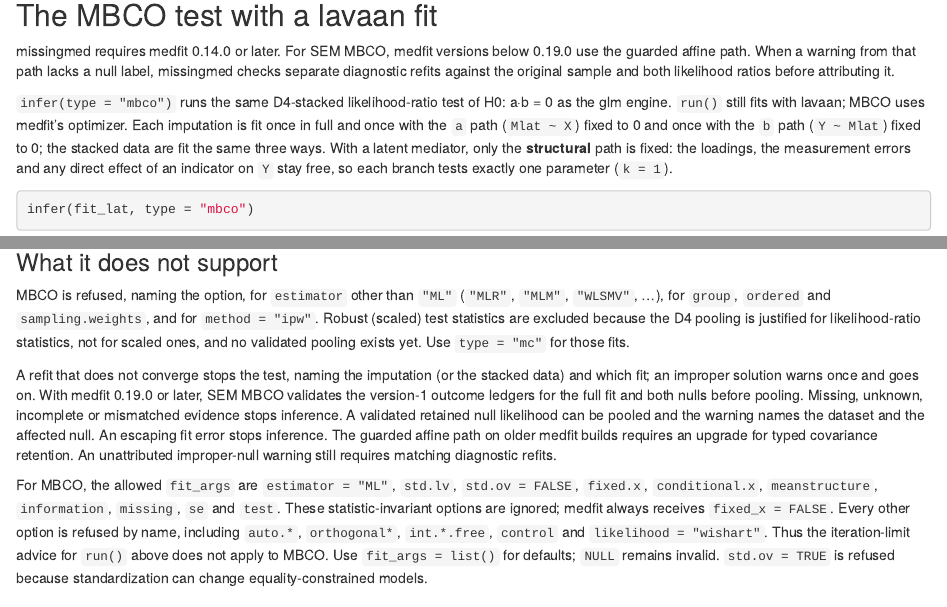
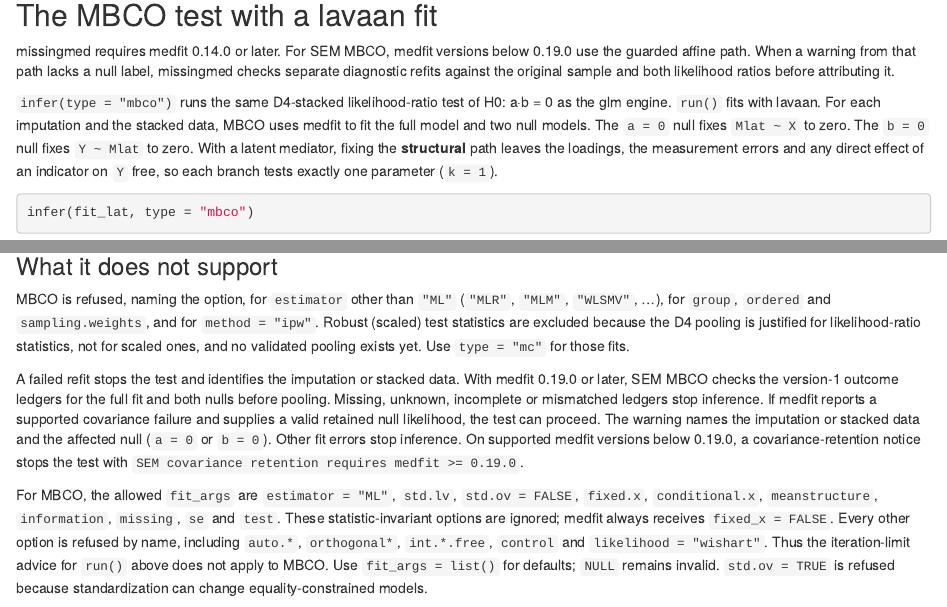
Before and after one commit to Data-Wise/missingmed, an R Markdown document (vignettes/articles/lavaan-sem.Rmd): the page in a window 1100 px wide, from 4300 px down, and a second part further down, joined at a grey line. Rendered offline with R 4.5, knitr and Pandoc, with nearby package versions; some code elsewhere in the file could not run offline; common packages that the code uses without loading them are loaded.

````diff
--- a/vignettes/articles/lavaan-sem.Rmd
+++ b/vignettes/articles/lavaan-sem.Rmd
@@ -224,11 +224,11 @@
 
 `infer(type = "mbco")` runs the same D4-stacked likelihood-ratio test of
 H0: a·b = 0 as the glm engine.
-`run()` still fits with lavaan; MBCO uses medfit's optimizer. Each imputation is
-fit once in full and once with the `a` path (`Mlat ~ X`) fixed to 0 and once with
-the `b` path (`Y ~ Mlat`) fixed to 0; the stacked data are fit the same three
-ways. With a latent mediator, only the **structural** path is fixed: the loadings,
-the measurement errors and any direct effect of an indicator on `Y` stay free, so
+`run()` fits with lavaan. For each imputation and the stacked data, MBCO uses
+medfit to fit the full model and two null models. The `a = 0` null fixes
+`Mlat ~ X` to zero. The `b = 0` null fixes `Y ~ Mlat` to zero.
+With a latent mediator, fixing the **structural** path leaves the loadings,
+the measurement errors and any direct effect of an indicator on `Y` free, so
 each branch tests exactly one parameter (`k = 1`).
 
 ```{r mbco}
@@ -271,16 +271,15 @@
 pooling is justified for likelihood-ratio statistics, not for scaled ones, and no
 validated pooling exists yet. Use `type = "mc"` for those fits.
 
-A refit that does not converge stops the test, naming the imputation (or the
-stacked data) and which fit; an improper solution warns once and goes on.
-With medfit 0.19.0 or later, SEM MBCO validates the version-1 outcome ledgers
-for the full fit and both nulls before pooling. Missing, unknown,
-incomplete or mismatched evidence stops inference. A validated retained
-null likelihood can be pooled and the warning names the dataset and
-the affected null. An escaping fit error stops inference. The guarded
-affine path on older medfit builds requires an upgrade for typed
-covariance retention. An unattributed improper-null warning still
-requires matching diagnostic refits.
+A failed refit stops the test and identifies the imputation or stacked data.
+With medfit 0.19.0 or later, SEM MBCO checks the version-1 outcome ledgers
+for the full fit and both nulls before pooling. Missing, unknown, incomplete
+or mismatched ledgers stop inference. If medfit reports a supported covariance
+failure and supplies a valid retained null likelihood, the test can proceed.
+The warning names the imputation or stacked data and the affected null
+(`a = 0` or `b = 0`). Other fit errors stop inference. On supported medfit
+versions below 0.19.0, a covariance-retention notice stops the test with
+`SEM covariance retention requires medfit >= 0.19.0`.
 
 For MBCO, the allowed `fit_args` are `estimator = "ML"`, `std.lv`, `std.ov = FALSE`,
 `fixed.x`, `conditional.x`, `meanstructure`, `information`, `missing`, `se` and
````
Also changed, not shown: README.dev.md (+11 -4 lines), _pkgdown.yml (+2 -2 lines), vignettes/articles/choosing-an-analysis.Rmd (+5 -3 lines), vignettes/articles/faq.Rmd (+6 -3 lines), vignettes/articles/refcard.Rmd (+3 -2 lines), README.md, docs/PLAN-release-0.11.0.md (added), docs/ROADMAP.md, pkgdown/favicon/apple-touch-icon.png (added), pkgdown/favicon/favicon-96x96.png (added), pkgdown/favicon/favicon.svg (added), pkgdown/favicon/web-app-manifest-192x192.png (added), pkgdown/favicon/web-app-manifest-512x512.png (added), 3 other files.
